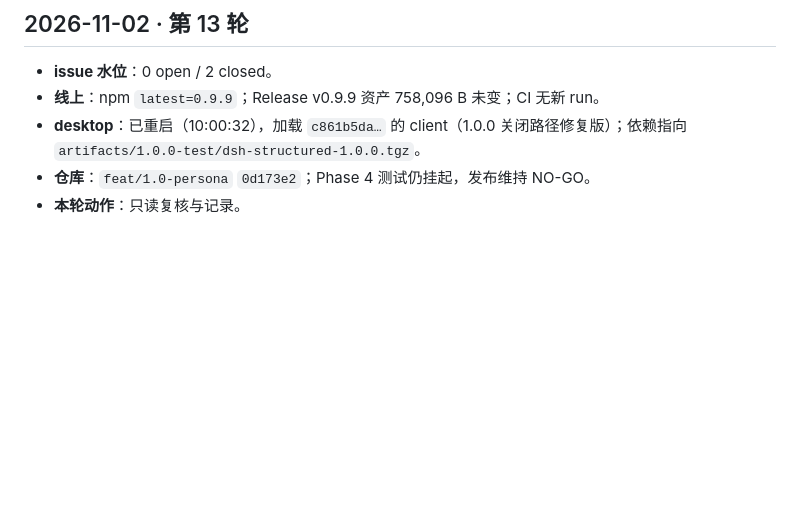
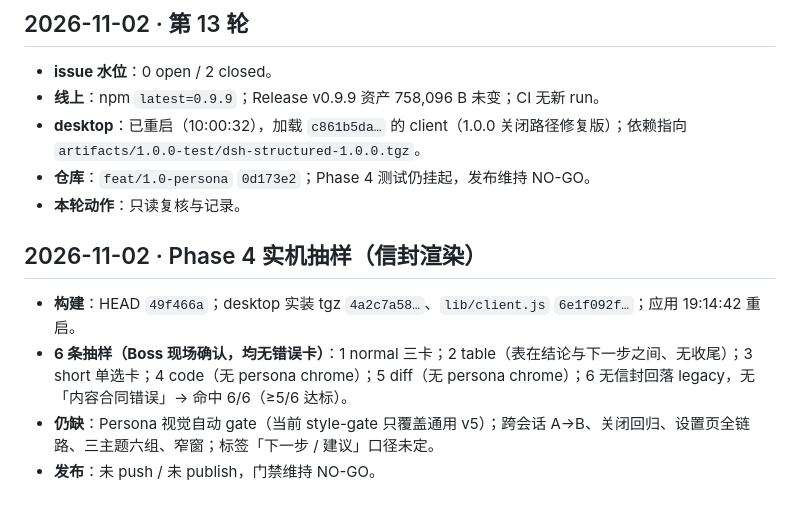
Before and after one commit to feigo313/dsh-structured, a Markdown page: docs/MAINTENANCE-LOG.md, the part around the change. Drawn GitHub-style; blank space fills up the shorter version.

Commit message:
Log Phase 4 envelope sampling 6/6

```diff
--- a/docs/MAINTENANCE-LOG.md
+++ b/docs/MAINTENANCE-LOG.md
@@ -256,3 +256,10 @@
 - **desktop**：已重启（10:00:32），加载 `c861b5da…` 的 client（1.0.0 关闭路径修复版）；依赖指向 `artifacts/1.0.0-test/dsh-structured-1.0.0.tgz`。
 - **仓库**：`feat/1.0-persona` `0d173e2`；Phase 4 测试仍挂起，发布维持 NO-GO。
 - **本轮动作**：只读复核与记录。
+
+## 2026-11-02 · Phase 4 实机抽样（信封渲染）
+
+- **构建**：HEAD `49f466a`；desktop 实装 tgz `4a2c7a58…`、`lib/client.js` `6e1f092f…`；应用 19:14:42 重启。
+- **6 条抽样（Boss 现场确认，均无错误卡）**：1 normal 三卡；2 table（表在结论与下一步之间、无收尾）；3 short 单选卡；4 code（无 persona chrome）；5 diff（无 persona chrome）；6 无信封回落 legacy，无「内容合同错误」→ 命中 6/6（≥5/6 达标）。
+- **仍缺**：Persona 视觉自动 gate（当前 style-gate 只覆盖通用 v5）；跨会话 A→B、关闭回归、设置页全链路、三主题六组、窄窗；标签「下一步 / 建议」口径未定。
+- **发布**：未 push / 未 publish，门禁维持 NO-GO。
```
